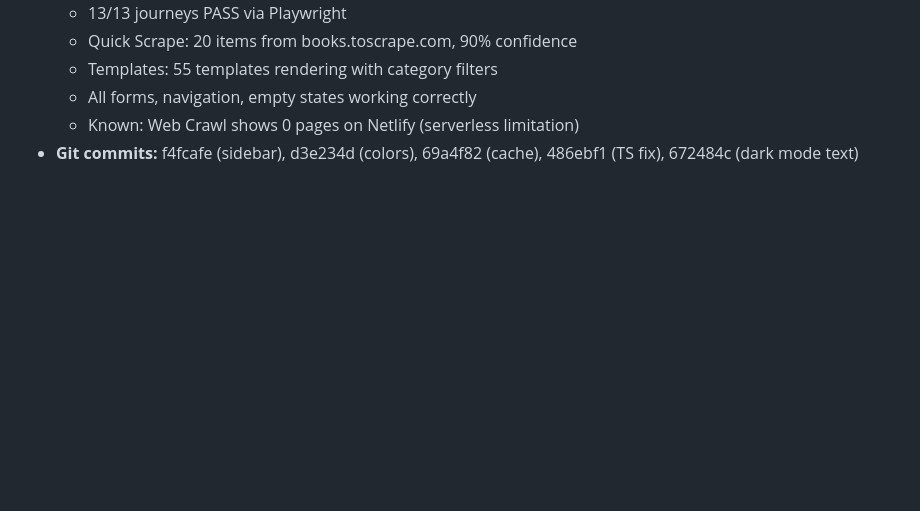
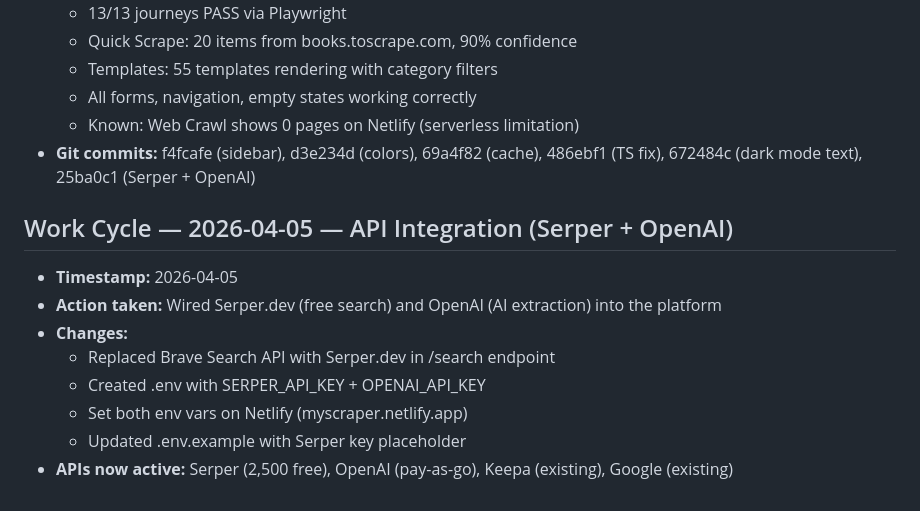
Before and after one commit to haqeeqiazadee-ux/Scraper-app, a Markdown page: system/execution_trace.md, the part around the change. GitHub-like rendering; blank space fills up the shorter version.

Commit message:
Update trace: Serper + OpenAI API integration
Co-Authored-By: Claude Opus 4.6 (1M context) <noreply@anthropic.com>

```diff
--- a/system/execution_trace.md
+++ b/system/execution_trace.md
@@ -1231,4 +1231,15 @@
   - Templates: 55 templates rendering with category filters
   - All forms, navigation, empty states working correctly
   - Known: Web Crawl shows 0 pages on Netlify (serverless limitation)
-- **Git commits:** f4fcafe (sidebar), d3e234d (colors), 69a4f82 (cache), 486ebf1 (TS fix), 672484c (dark mode text)
+- **Git commits:** f4fcafe (sidebar), d3e234d (colors), 69a4f82 (cache), 486ebf1 (TS fix), 672484c (dark mode text), 25ba0c1 (Serper + OpenAI)
+
+## Work Cycle — 2026-04-05 — API Integration (Serper + OpenAI)
+
+- **Timestamp:** 2026-04-05
+- **Action taken:** Wired Serper.dev (free search) and OpenAI (AI extraction) into the platform
+- **Changes:**
+  - Replaced Brave Search API with Serper.dev in /search endpoint
+  - Created .env with SERPER_API_KEY + OPENAI_API_KEY
+  - Set both env vars on Netlify (myscraper.netlify.app)
+  - Updated .env.example with Serper key placeholder
+- **APIs now active:** Serper (2,500 free), OpenAI (pay-as-go), Keepa (existing), Google (existing)
```
